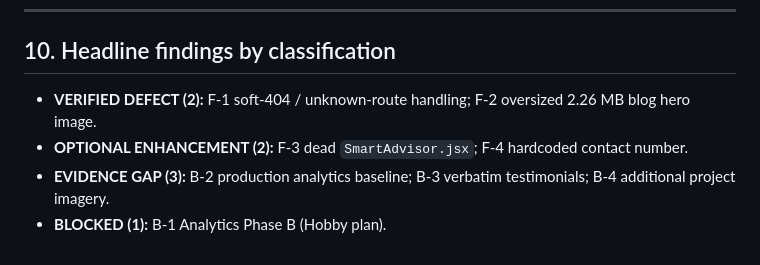
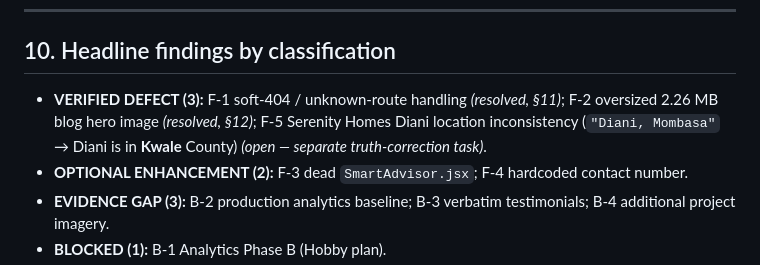
Before and after one commit to Widson-star/botanique-designers-site, a Markdown page: POST_STABILIZATION_AUDIT.md, the part around one of its changes. Rendered like a GitHub page.

```diff
--- a/POST_STABILIZATION_AUDIT.md
+++ b/POST_STABILIZATION_AUDIT.md
@@ -253,8 +254,10 @@ BD-DISCOVERABILITY-01.
 
 ## 10. Headline findings by classification
 
-- **VERIFIED DEFECT (2):** F-1 soft-404 / unknown-route handling; F-2 oversized
-  2.26 MB blog hero image.
+- **VERIFIED DEFECT (3):** F-1 soft-404 / unknown-route handling *(resolved,
+  §11)*; F-2 oversized 2.26 MB blog hero image *(resolved, §12)*; F-5 Serenity
+  Homes Diani location inconsistency (`"Diani, Mombasa"` → Diani is in **Kwale**
+  County) *(open — separate truth-correction task)*.
 - **OPTIONAL ENHANCEMENT (2):** F-3 dead `SmartAdvisor.jsx`; F-4 hardcoded contact
   number.
 - **EVIDENCE GAP (3):** B-2 production analytics baseline; B-3 verbatim
```
Also changed, not shown: other parts of POST_STABILIZATION_AUDIT.md (+1 -0 lines), PORTFOLIO_ASSET_AUDIT.md (+28 -7 lines), WORKSTREAMS.md (+13 -2 lines).
